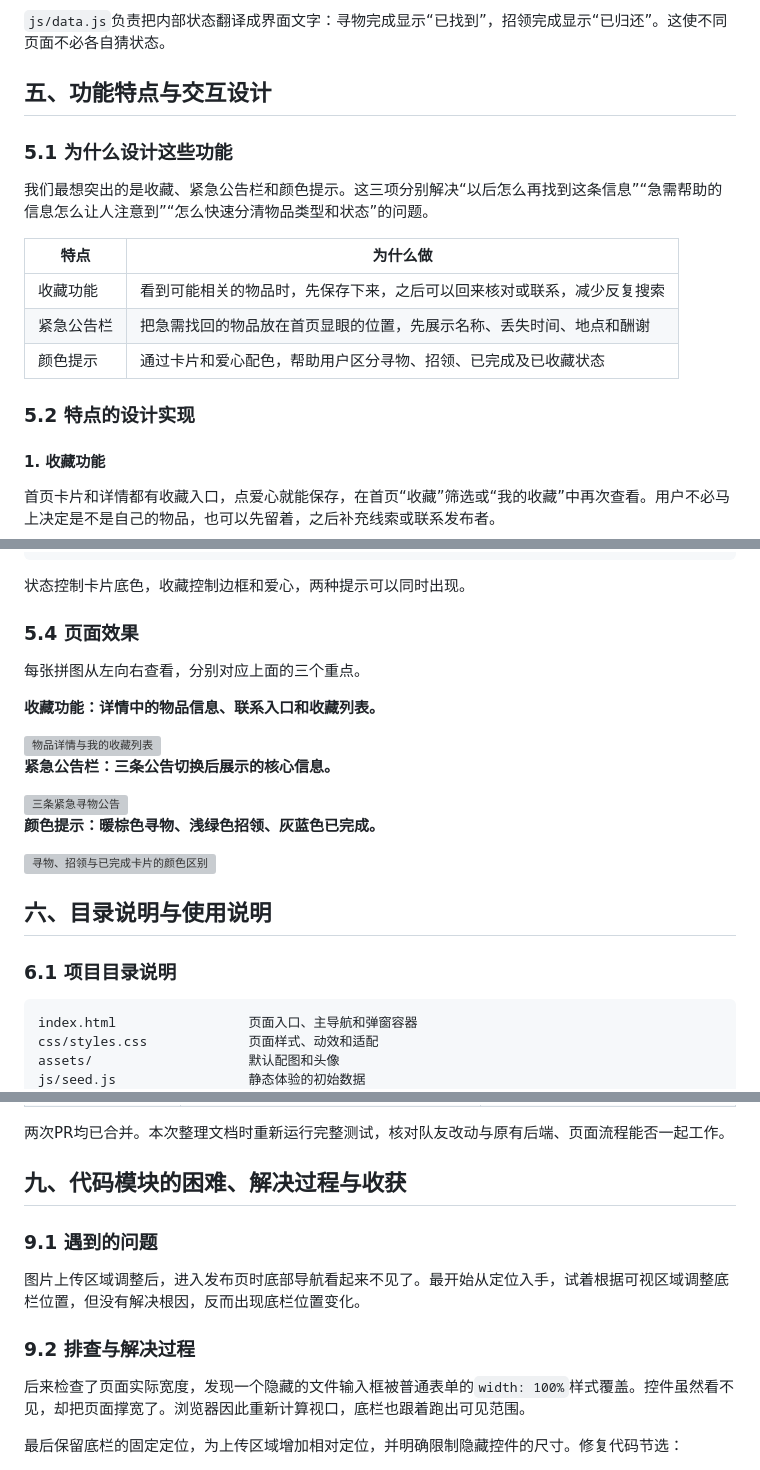
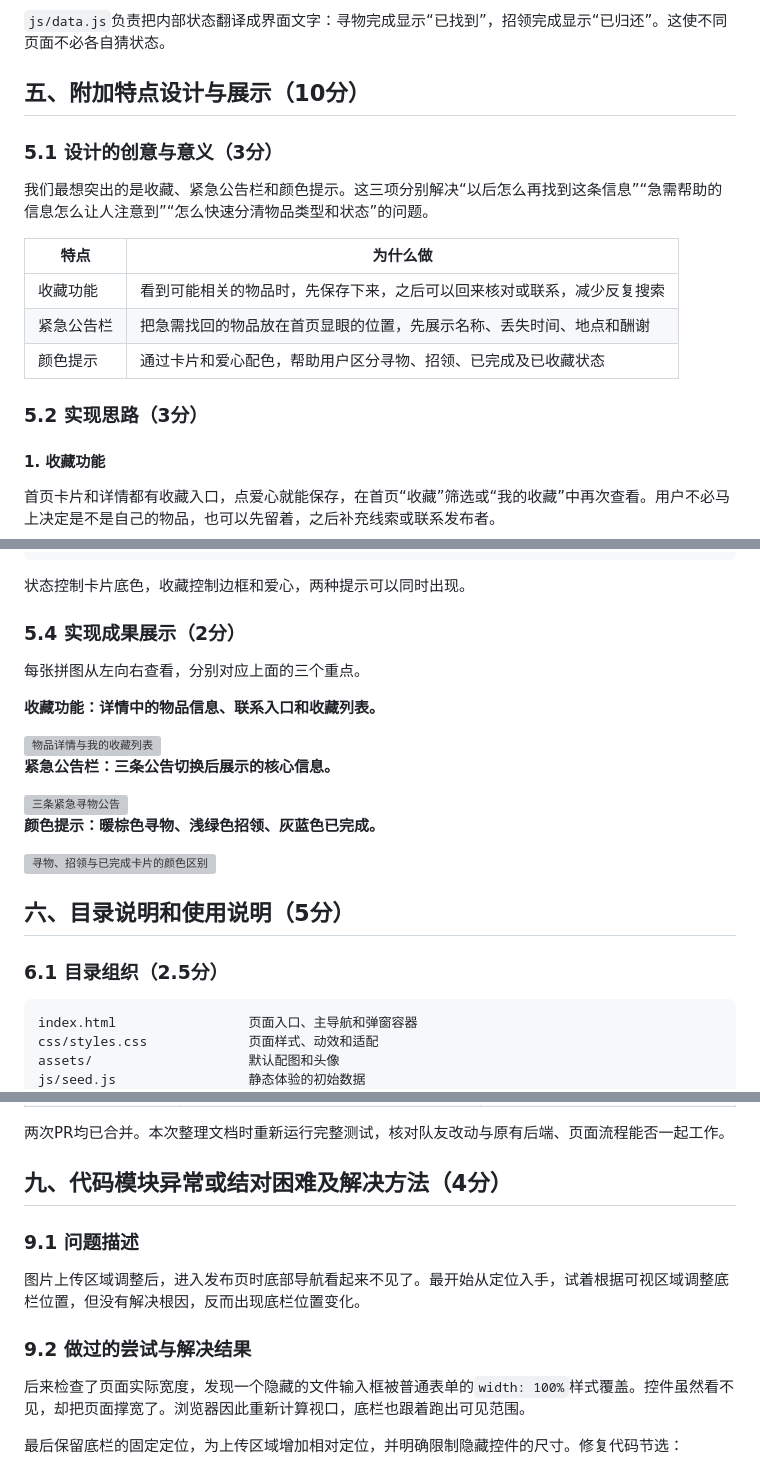
Before and after one commit to MieSheeeep/102402136-102402152, a Markdown page: docs/2026-10-07-implementation-blog.md, 3 parts joined by grey strips. Rendered like a GitHub page; grey boxes are pictures that could not be loaded.

Commit message:
docs: restore implementation blog headings to grading criteria

````diff
--- a/docs/2026-10-07-implementation-blog.md
+++ b/docs/2026-10-07-implementation-blog.md
@@ -325,9 +325,9 @@ return getItem(old.id, user);
 
 `js/data.js`负责把内部状态翻译成界面文字：寻物完成显示“已找到”，招领完成显示“已归还”。这使不同页面不必各自猜状态。
 
-## 五、功能特点与交互设计
+## 五、附加特点设计与展示（10分）
 
-### 5.1 为什么设计这些功能
+### 5.1 设计的创意与意义（3分）
 
 我们最想突出的是收藏、紧急公告栏和颜色提示。这三项分别解决“以后怎么再找到这条信息”“急需帮助的信息怎么让人注意到”“怎么快速分清物品类型和状态”的问题。
 
@@ -337,7 +337,7 @@ return getItem(old.id, user);
 | 紧急公告栏 | 把急需找回的物品放在首页显眼的位置，先展示名称、丢失时间、地点和酬谢 |
 | 颜色提示 | 通过卡片和爱心配色，帮助用户区分寻物、招领、已完成及已收藏状态 |
 
-### 5.2 特点的设计实现
+### 5.2 实现思路（3分）
 
 #### 1. 收藏功能
 
@@ -407,7 +407,7 @@ function statusLabel(item) {
 
 状态控制卡片底色，收藏控制边框和爱心，两种提示可以同时出现。
 
-### 5.4 页面效果
+### 5.4 实现成果展示（2分）
 
 每张拼图从左向右查看，分别对应上面的三个重点。
 
@@ -423,9 +423,9 @@ function statusLabel(item) {
 
 <img src="blog-images/2026-10-07/09-color-hints.png" alt="寻物、招领与已完成卡片的颜色区别" width="760">
 
-## 六、目录说明与使用说明
+## 六、目录说明和使用说明（5分）
 
-### 6.1 项目目录说明
+### 6.1 目录组织（2.5分）
 
 ```text
 index.html                 页面入口、主导航和弹窗容器
@@ -611,13 +611,13 @@ npm run check         语法检查通过
 
 两次PR均已合并。本次整理文档时重新运行完整测试，核对队友改动与原有后端、页面流程能否一起工作。
 
-## 九、代码模块的困难、解决过程与收获
+## 九、代码模块异常或结对困难及解决方法（4分）
 
-### 9.1 遇到的问题
+### 9.1 问题描述
 
 图片上传区域调整后，进入发布页时底部导航看起来不见了。最开始从定位入手，试着根据可视区域调整底栏位置，但没有解决根因，反而出现底栏位置变化。
 
-### 9.2 排查与解决过程
+### 9.2 做过的尝试与解决结果
 
 后来检查了页面实际宽度，发现一个隐藏的文件输入框被普通表单的`width: 100%`样式覆盖。控件虽然看不见，却把页面撑宽了。浏览器因此重新计算视口，底栏也跟着跑出可见范围。
 
````
Also changed, not shown: other parts of docs/2026-10-07-implementation-blog.md (+19 -19 lines).
